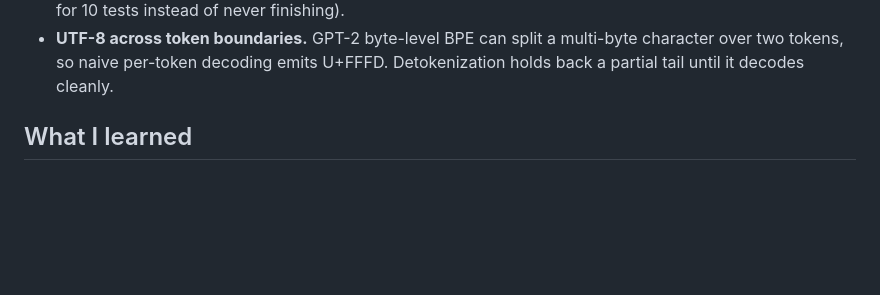
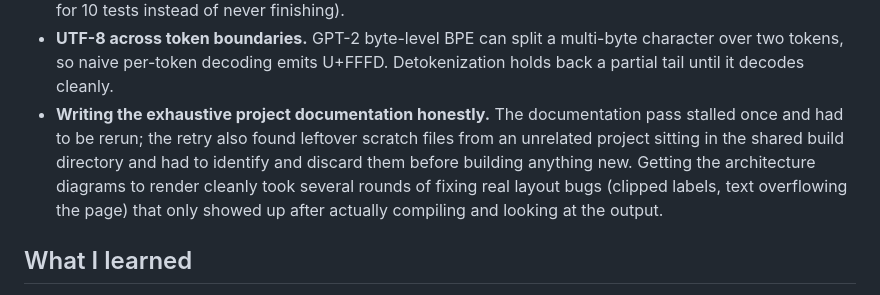
Before and after one commit to salmanadnan2257/inference-engine, a Markdown page: README.md, the part around the change. Rendered like a GitHub page; blank space fills up the shorter version.

Commit message:
Document the documentation process itself as a real challenge

```diff
--- a/README.md
+++ b/README.md
@@ -193,6 +193,7 @@ future work (see below).
 - **UTF-8 across token boundaries.** GPT-2 byte-level BPE can split a
   multi-byte character over two tokens, so naive per-token decoding emits
   U+FFFD. Detokenization holds back a partial tail until it decodes cleanly.
+- **Writing the exhaustive project documentation honestly.** The documentation pass stalled once and had to be rerun; the retry also found leftover scratch files from an unrelated project sitting in the shared build directory and had to identify and discard them before building anything new. Getting the architecture diagrams to render cleanly took several rounds of fixing real layout bugs (clipped labels, text overflowing the page) that only showed up after actually compiling and looking at the output.
 
 ## What I learned
 
```
